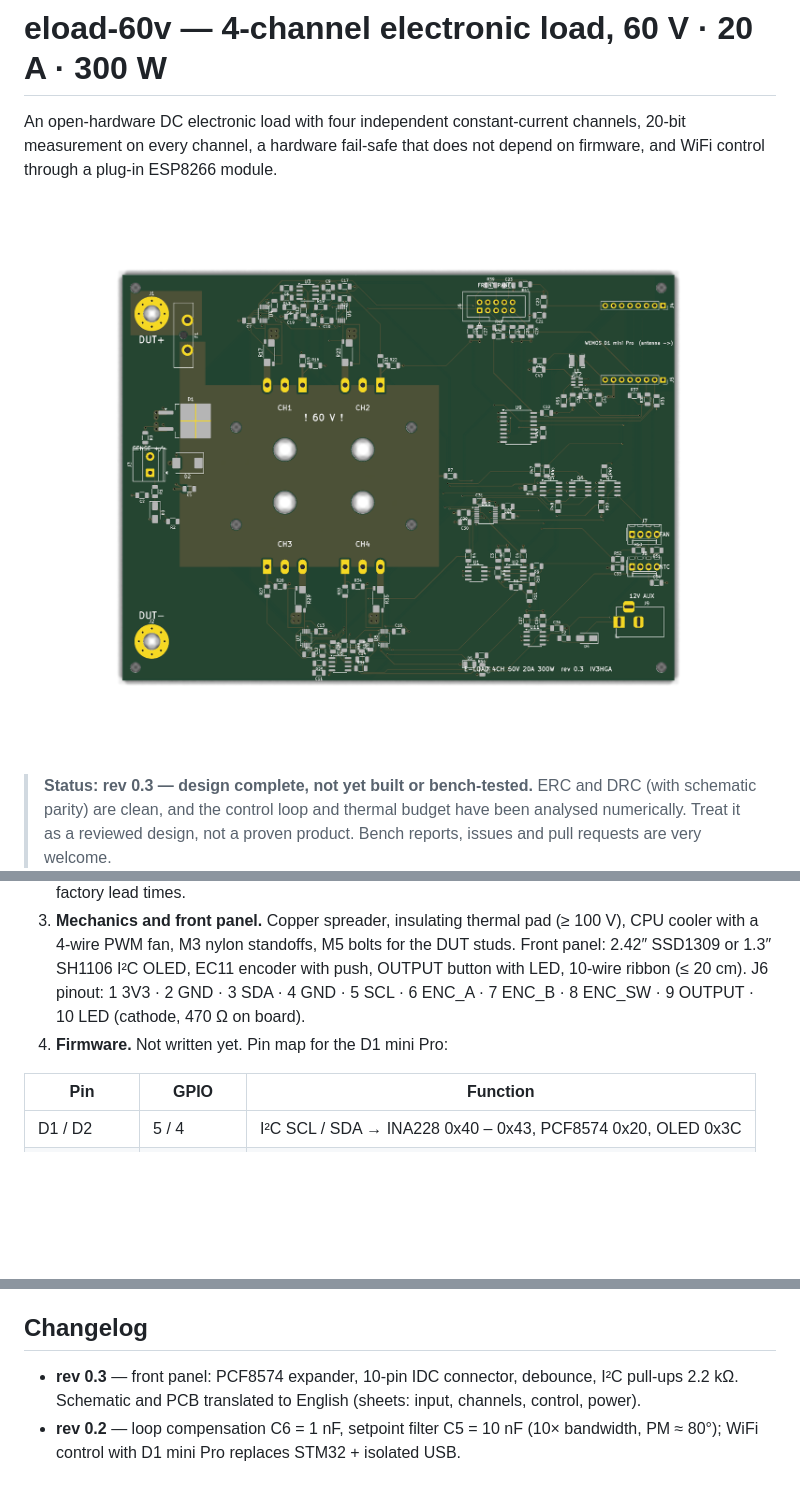
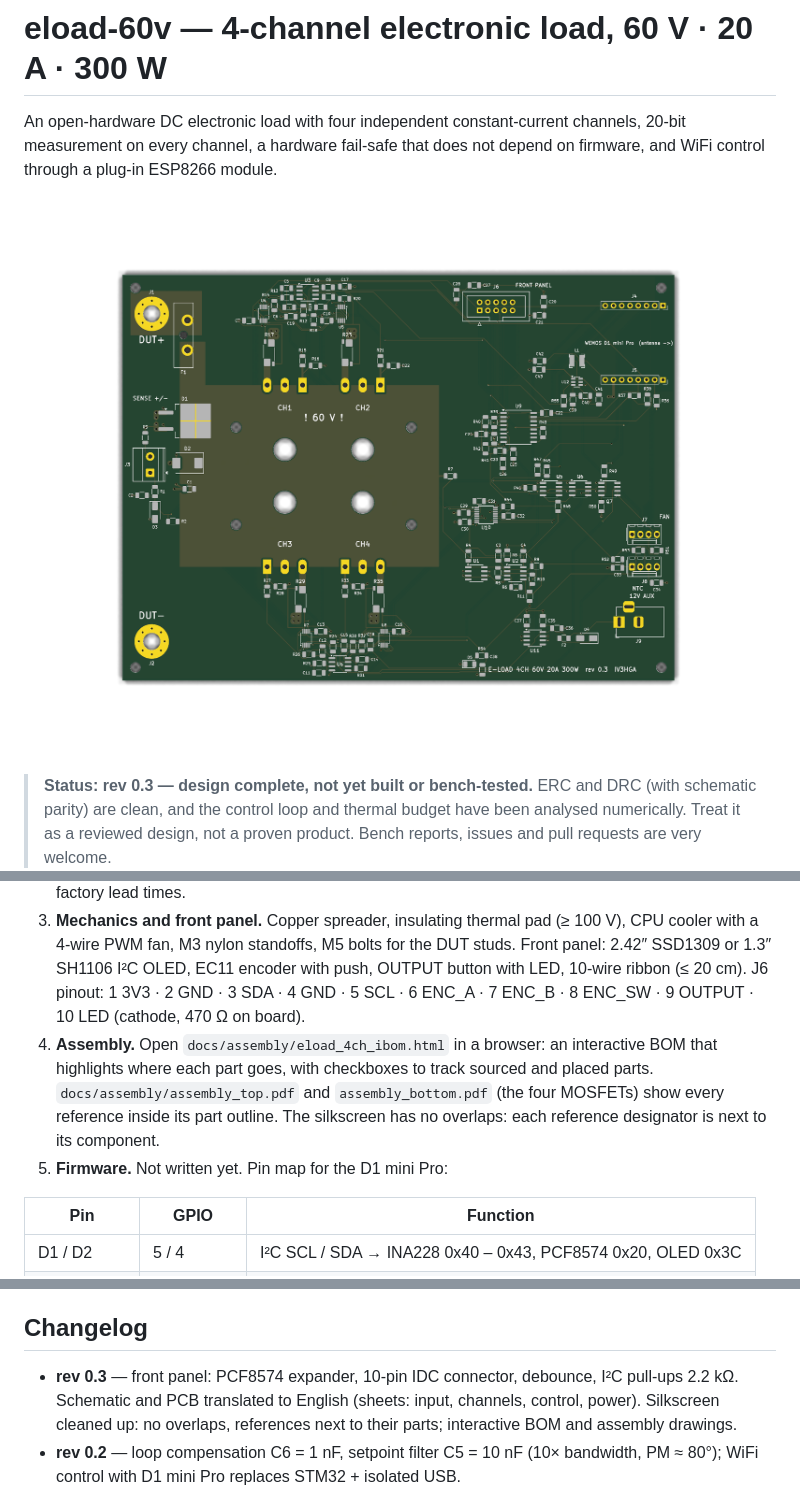
Before and after one commit to metallarox/eload-60v, a Markdown page: README.md, 3 parts joined by grey strips. Rendered like a GitHub page; pictures changed too: docs/images/render_top.png; blank space fills up the shorter version.

```diff
--- a/README.md
+++ b/README.md
@@ -72,7 +73,8 @@ Schematic, PCB and the KiCad BOM are in English. The priced BOM workbook (`eload
 1. **PCB.** Use `hardware/fabrication/eload_4ch_gerbers_rev0.3.zip`: 2 layers, 1.6 mm, **2 oz** copper. Many fabs require ≥ 0.2 mm spacing with 2 oz copper, while the INA228 MSOP-10 pads are 0.15 mm apart (the project has a local DRC exception for them). Confirm with your fab, or order 1 oz outer layers.
 2. **Parts.** See `hardware/bom/eload_4ch_bom_priced.xlsx`. The electronics cost is about €126 per board at single quantities (October 2026). The four IXTH75N10L2 are about half of that and can have long factory lead times.
 3. **Mechanics and front panel.** Copper spreader, insulating thermal pad (≥ 100 V), CPU cooler with a 4-wire PWM fan, M3 nylon standoffs, M5 bolts for the DUT studs. Front panel: 2.42″ SSD1309 or 1.3″ SH1106 I²C OLED, EC11 encoder with push, OUTPUT button with LED, 10-wire ribbon (≤ 20 cm). J6 pinout: 1 3V3 · 2 GND · 3 SDA · 4 GND · 5 SCL · 6 ENC_A · 7 ENC_B · 8 ENC_SW · 9 OUTPUT · 10 LED (cathode, 470 Ω on board).
-4. **Firmware.** Not written yet. Pin map for the D1 mini Pro:
+4. **Assembly.** Open `docs/assembly/eload_4ch_ibom.html` in a browser: an interactive BOM that highlights where each part goes, with checkboxes to track sourced and placed parts. `docs/assembly/assembly_top.pdf` and `assembly_bottom.pdf` (the four MOSFETs) show every reference inside its part outline. The silkscreen has no overlaps: each reference designator is next to its component.
+5. **Firmware.** Not written yet. Pin map for the D1 mini Pro:
 
 | Pin | GPIO | Function |
 |---|---|---|
@@ -101,7 +103,7 @@ Schematic, PCB and the KiCad BOM are in English. The priced BOM workbook (`eload
 
 ## Changelog
 
-- **rev 0.3** — front panel: PCF8574 expander, 10-pin IDC connector, debounce, I²C pull-ups 2.2 kΩ. Schematic and PCB translated to English (sheets: input, channels, control, power).
+- **rev 0.3** — front panel: PCF8574 expander, 10-pin IDC connector, debounce, I²C pull-ups 2.2 kΩ. Schematic and PCB translated to English (sheets: input, channels, control, power). Silkscreen cleaned up: no overlaps, references next to their parts; interactive BOM and assembly drawings.
 - **rev 0.2** — loop compensation C6 = 1 nF, setpoint filter C5 = 10 nF (10× bandwidth, PM ≈ 80°); WiFi control with D1 mini Pro replaces STM32 + isolated USB.
 
 ## Credits
```
Also changed, not shown: other parts of README.md (+1 -0 lines), docs/images/render_bottom.png, 13 other files.
